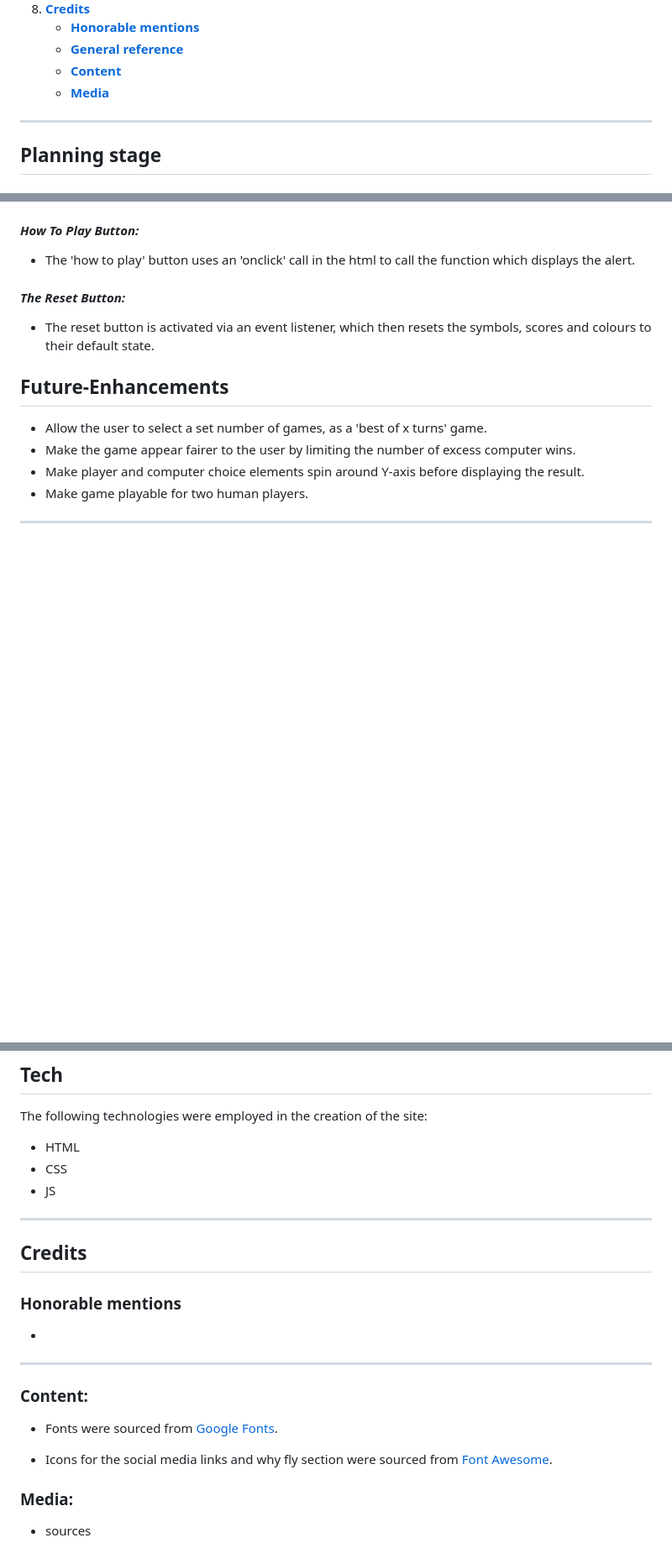
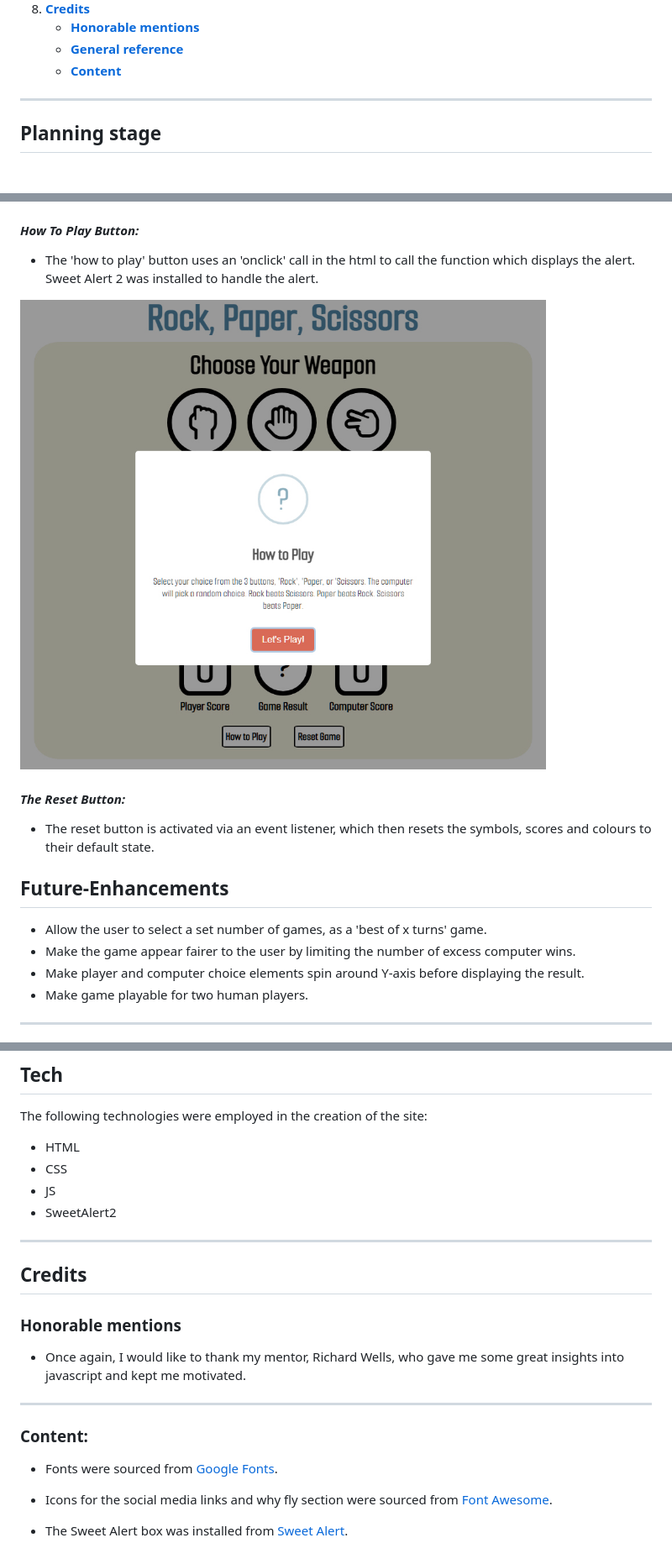
Before and after one commit to broken-helix/rockpaperscissors, a Markdown page: README.md, 3 parts joined by grey strips. Shown: that part at 84% size. Drawn GitHub-style; pictures changed too: docs/sweetalert2-box.jpg (added); blank space fills up the shorter version.

Commit message:
Complete ReadMe content

```diff
--- a/README.md
+++ b/README.md
@@ -40,7 +40,6 @@ An alert box provides users with a guide on how to play the game.
     * [**Honorable mentions**](#honorable-mentions)
     * [**General reference**](#general-reference)
     * [**Content**](#content)
-    * [**Media**](#media)
 ***
 
 ## **Planning stage**
@@ -166,7 +167,9 @@ Colors were selected using the coolors color palette generator.  <br><br>
 
 #### *How To Play Button:*
 
-* The 'how to play' button uses an 'onclick' call in the html to call the function which displays the alert.
+* The 'how to play' button uses an 'onclick' call in the html to call the function which displays the alert.  Sweet Alert 2 was installed to handle the alert.
+
+![Sweet Alert Box](/docs/sweetalert2-box.jpg)
 
 #### *The Reset Button:*
 
@@ -238,13 +241,14 @@ The following technologies were employed in the creation of the site:
 - HTML
 - CSS
 - JS
+- SweetAlert2
 ***
 
 ## **Credits**
 
 ### **Honorable mentions**
 
-*
+* Once again, I would like to thank my mentor, Richard Wells, who gave me some great insights into javascript and kept me motivated.
 ***
 
 ### **Content:**
@@ -253,6 +257,4 @@ The following technologies were employed in the creation of the site:
 
 * Icons for the social media links and why fly section were sourced from [Font Awesome](https://fontawesome.com/icons).
 
-### **Media:**
-
-* sources
+* The Sweet Alert box was installed from [Sweet Alert](https://sweetalert2.github.io/).
```
Also changed, not shown: other parts of README.md (+3 -1 lines), docs/game-state-displays.jpg (added).
